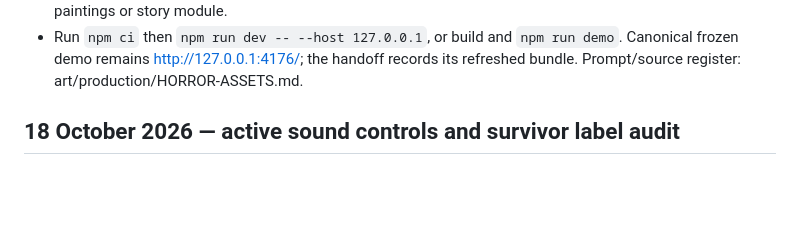
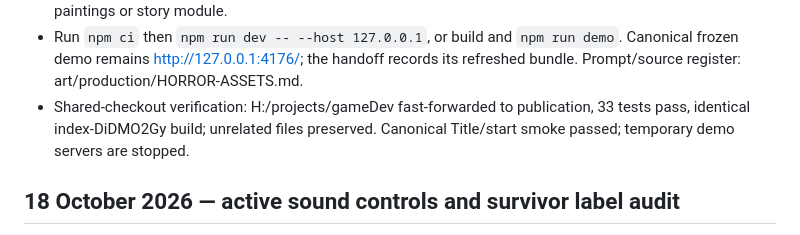
Before and after one commit to myCodeWorksSometimes/sunburn, a Markdown page: WHAT_IS_CHANGED.md, the part around the change. Rendered like a GitHub page; blank space fills up the shorter version.

```diff
--- a/WHAT_IS_CHANGED.md
+++ b/WHAT_IS_CHANGED.md
@@ -41,6 +41,9 @@ implemented work, validation and remaining limits. Preserve prior entries.
 - Run `npm ci` then `npm run dev -- --host 127.0.0.1`, or build and `npm run demo`.
   Canonical frozen demo remains http://127.0.0.1:4176/; the handoff records its
   refreshed bundle. Prompt/source register: art/production/HORROR-ASSETS.md.
+- Shared-checkout verification: H:/projects/gameDev fast-forwarded to publication,
+  33 tests pass, identical index-DiDMO2Gy build; unrelated files preserved.
+  Canonical Title/start smoke passed; temporary demo servers are stopped.
 
 ## 18 October 2026 — active sound controls and survivor label audit
 
```
Also changed, not shown: docs/competition/STATUS.md (+3 -0 lines), docs/competition/TEST-LOG.md (+3 -0 lines).
